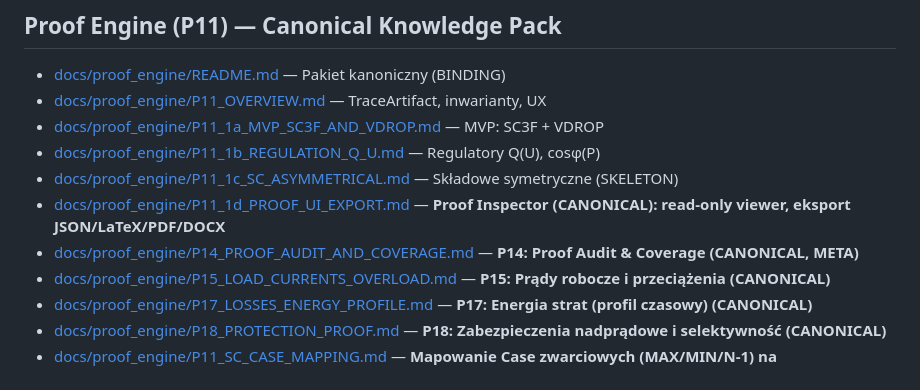
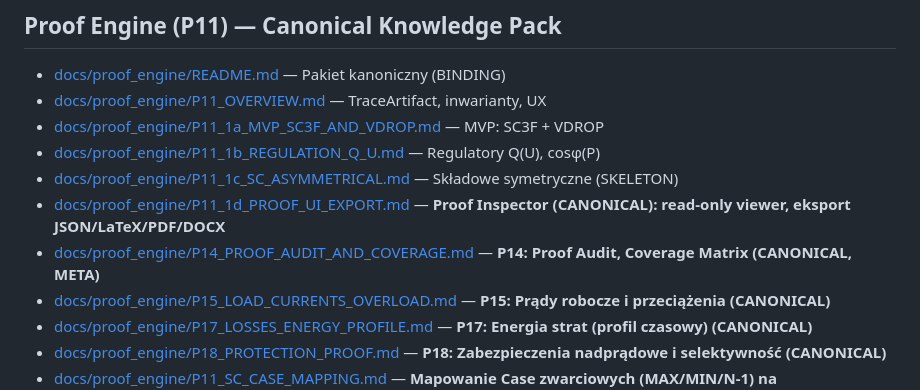
Before and after one commit to radekizk-sketch/MV-Design-PRO-Cloude, a Markdown page: mv-design-pro/docs/INDEX.md, the part around the change. Rendered like a GitHub page.

Commit message:
docs(proof-engine): expand P14 audit coverage

```diff
--- a/mv-design-pro/docs/INDEX.md
+++ b/mv-design-pro/docs/INDEX.md
@@ -48,7 +48,7 @@
 - [docs/proof_engine/P11_1b_REGULATION_Q_U.md](./proof_engine/P11_1b_REGULATION_Q_U.md) — Regulatory Q(U), cosφ(P)
 - [docs/proof_engine/P11_1c_SC_ASYMMETRICAL.md](./proof_engine/P11_1c_SC_ASYMMETRICAL.md) — Składowe symetryczne (SKELETON)
 - [docs/proof_engine/P11_1d_PROOF_UI_EXPORT.md](./proof_engine/P11_1d_PROOF_UI_EXPORT.md) — **Proof Inspector (CANONICAL): read-only viewer, eksport JSON/LaTeX/PDF/DOCX**
-- [docs/proof_engine/P14_PROOF_AUDIT_AND_COVERAGE.md](./proof_engine/P14_PROOF_AUDIT_AND_COVERAGE.md) — **P14: Proof Audit & Coverage (CANONICAL, META)**
+- [docs/proof_engine/P14_PROOF_AUDIT_AND_COVERAGE.md](./proof_engine/P14_PROOF_AUDIT_AND_COVERAGE.md) — **P14: Proof Audit, Coverage Matrix (CANONICAL, META)**
 - [docs/proof_engine/P15_LOAD_CURRENTS_OVERLOAD.md](./proof_engine/P15_LOAD_CURRENTS_OVERLOAD.md) — **P15: Prądy robocze i przeciążenia (CANONICAL)**
 - [docs/proof_engine/P17_LOSSES_ENERGY_PROFILE.md](./proof_engine/P17_LOSSES_ENERGY_PROFILE.md) — **P17: Energia strat (profil czasowy) (CANONICAL)**
 - [docs/proof_engine/P18_PROTECTION_PROOF.md](./proof_engine/P18_PROTECTION_PROOF.md) — **P18: Zabezpieczenia nadprądowe i selektywność (CANONICAL)**
```
Also changed, not shown: 2 other files.
